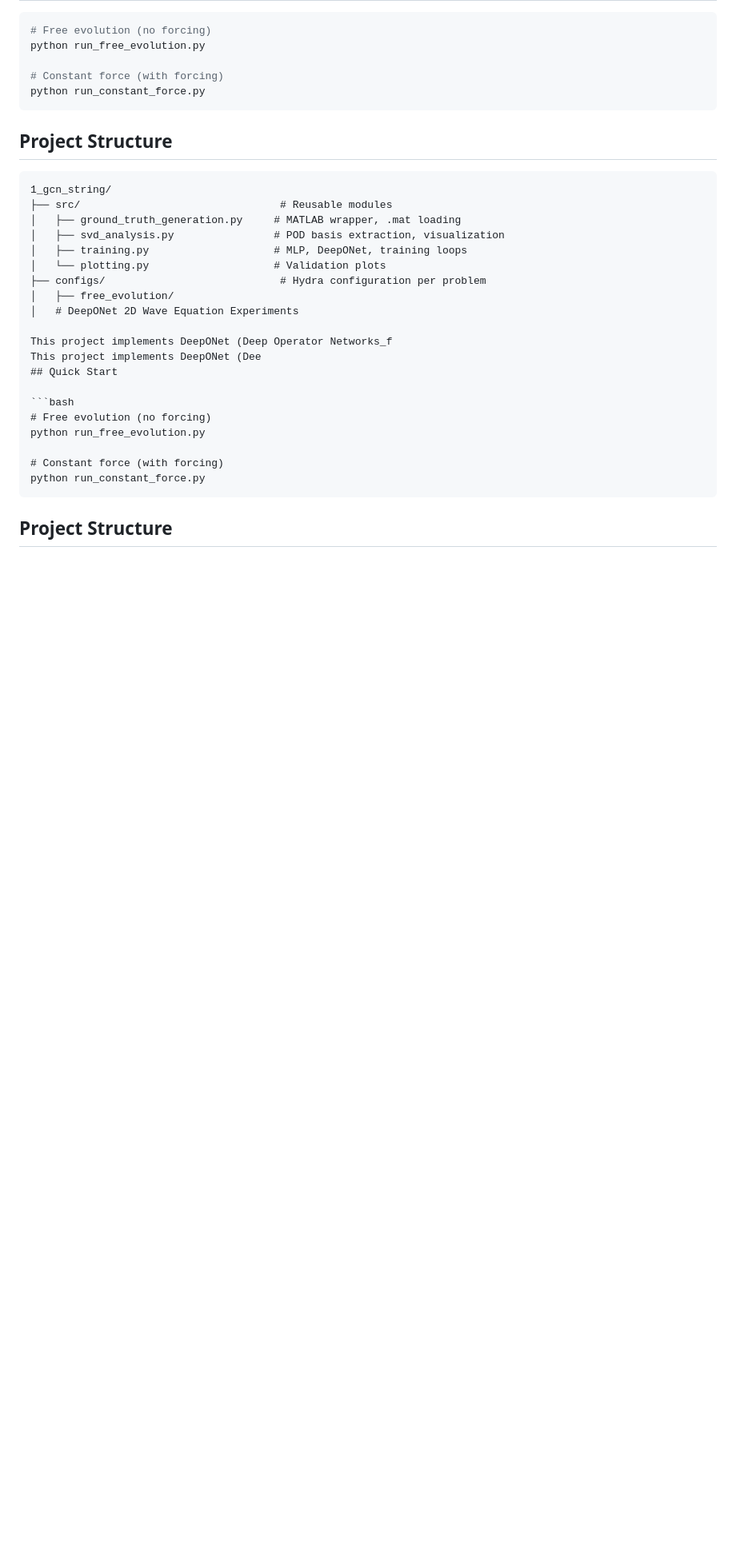
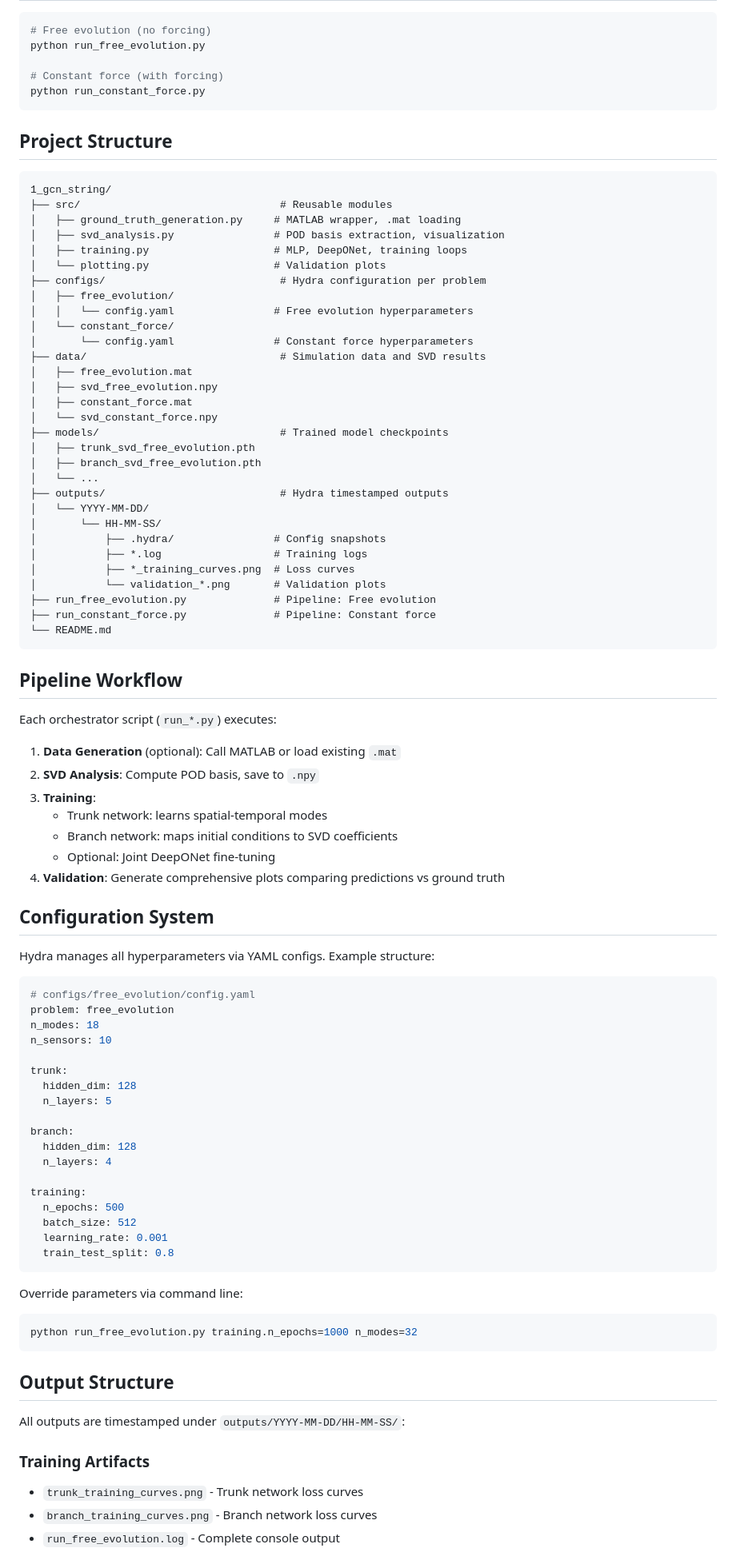
Before and after one commit to gcappellini/wave_gnn, a Markdown page: README.md, the part around one of its changes. Shown at 80% size. GitHub-like rendering; blank space fills up the shorter version.

````diff
--- a/README.md
+++ b/README.md
@@ -23,18 +23,78 @@ python run_constant_force.py
 │   └── plotting.py                    # Validation plots
 ├── configs/                            # Hydra configuration per problem
 │   ├── free_evolution/
-│   # DeepONet 2D Wave Equation Experiments
-
-This project implements DeepONet (Deep Operator Networks_f
-This project implements DeepONet (Dee
-## Quick Start
-
-```bash
-# Free evolution (no forcing)
-python run_free_evolution.py
-
-# Constant force (with forcing)
-python run_constant_force.py
+│   │   └── config.yaml                # Free evolution hyperparameters
+│   └── constant_force/
+│       └── config.yaml                # Constant force hyperparameters
+├── data/                               # Simulation data and SVD results
+│   ├── free_evolution.mat
+│   ├── svd_free_evolution.npy
+│   ├── constant_force.mat
+│   └── svd_constant_force.npy
+├── models/                             # Trained model checkpoints
+│   ├── trunk_svd_free_evolution.pth
+│   ├── branch_svd_free_evolution.pth
+│   └── ...
+├── outputs/                            # Hydra timestamped outputs
+│   └── YYYY-MM-DD/
+│       └── HH-MM-SS/
+│           ├── .hydra/                # Config snapshots
+│           ├── *.log                  # Training logs
+│           ├── *_training_curves.png  # Loss curves
+│           └── validation_*.png       # Validation plots
+├── run_free_evolution.py              # Pipeline: Free evolution
+├── run_constant_force.py              # Pipeline: Constant force
+└── README.md
 ```
 
-## Project Structure
+## Pipeline Workflow
+
+Each orchestrator script (`run_*.py`) executes:
+
+1. **Data Generation** (optional): Call MATLAB or load existing `.mat`
+2. **SVD Analysis**: Compute POD basis, save to `.npy`
+3. **Training**:
+   - Trunk network: learns spatial-temporal modes
+   - Branch network: maps initial conditions to SVD coefficients
+   - Optional: Joint DeepONet fine-tuning
+4. **Validation**: Generate comprehensive plots comparing predictions vs ground truth
+
+## Configuration System
+
+Hydra manages all hyperparameters via YAML configs. Example structure:
+
+```yaml
+# configs/free_evolution/config.yaml
+problem: free_evolution
+n_modes: 18
+n_sensors: 10
+
+trunk:
+  hidden_dim: 128
+  n_layers: 5
+
+branch:
+  hidden_dim: 128
+  n_layers: 4
+
+training:
+  n_epochs: 500
+  batch_size: 512
+  learning_rate: 0.001
+  train_test_split: 0.8
+```
+
+Override parameters via command line:
+```bash
+python run_free_evolution.py training.n_epochs=1000 n_modes=32
+```
+
+## Output Structure
+
+All outputs are timestamped under `outputs/YYYY-MM-DD/HH-MM-SS/`:
+
+### Training Artifacts
+- `trunk_training_curves.png` - Trunk network loss curves
+- `branch_training_curves.png` - Branch network loss curves
+- `run_free_evolution.log` - Complete console output
+
````
Also changed, not shown: other parts of README.md (+81 -257 lines).
